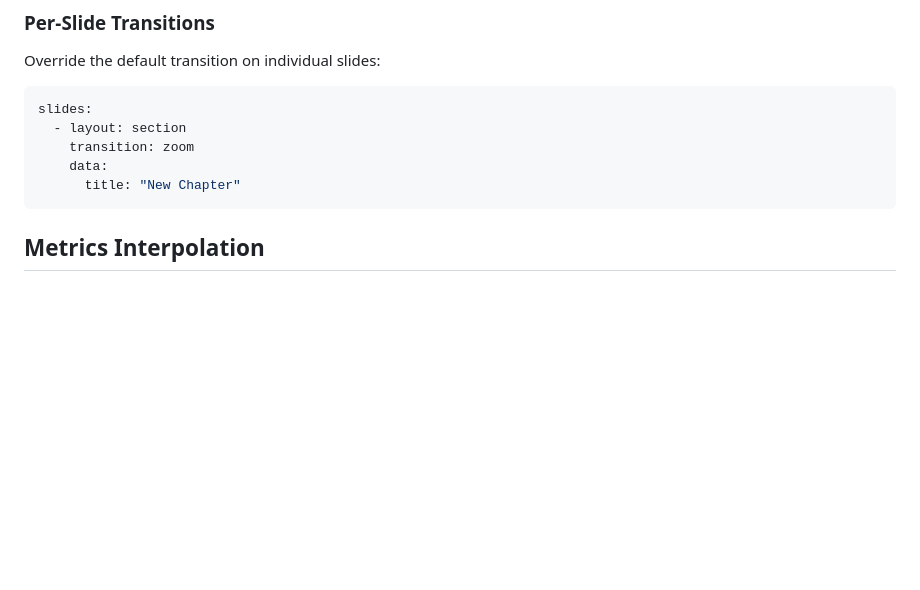
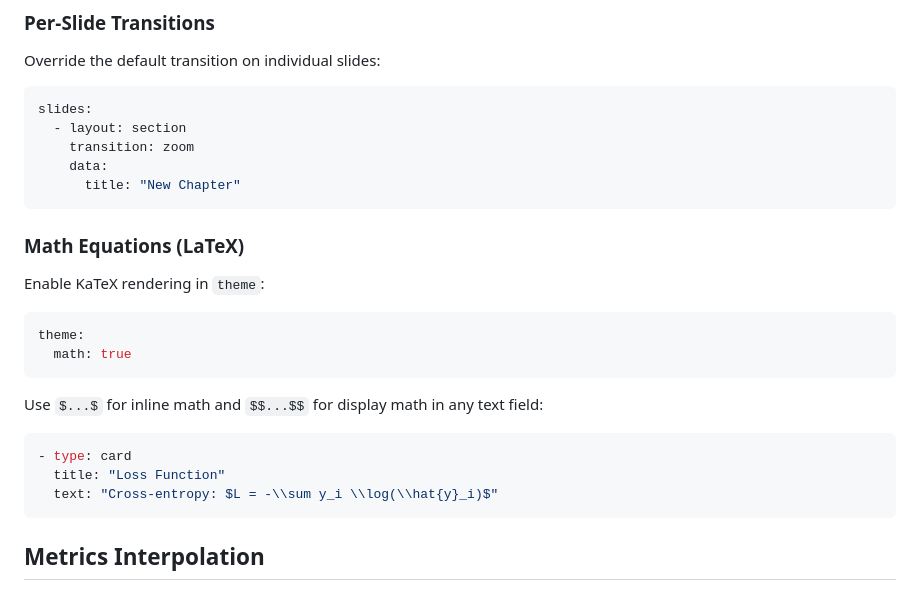
Before and after one commit to TerminalGambit/presentation-framework, a Markdown page: SKILL.md, the part around the change. Rendered like a GitHub page; blank space fills up the shorter version.

````diff
--- a/SKILL.md
+++ b/SKILL.md
@@ -113,6 +113,19 @@ slides:
     transition: zoom
     data:
       title: "New Chapter"
+```
+
+### Math Equations (LaTeX)
+Enable KaTeX rendering in `theme`:
+```yaml
+theme:
+  math: true
+```
+Use `$...$` for inline math and `$$...$$` for display math in any text field:
+```yaml
+- type: card
+  title: "Loss Function"
+  text: "Cross-entropy: $L = -\\sum y_i \\log(\\hat{y}_i)$"
 ```
 
 ## Metrics Interpolation
````
Also changed, not shown: README.md (+25 -0 lines).
